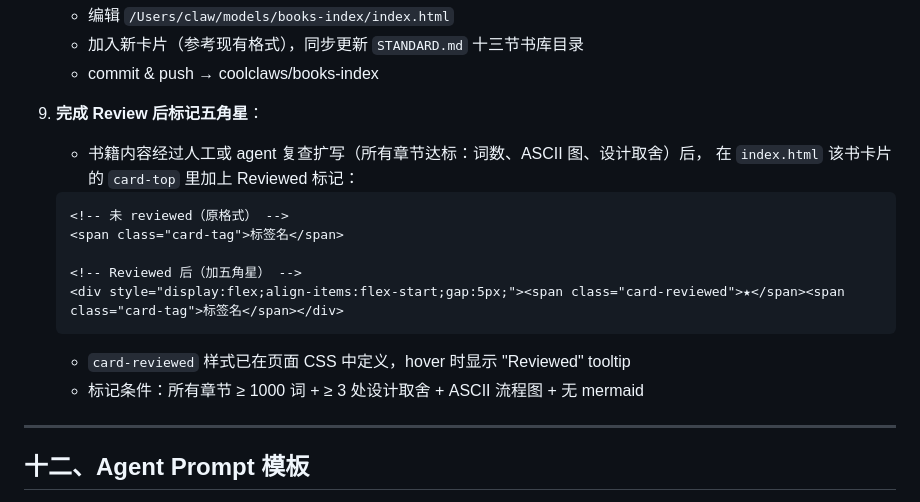
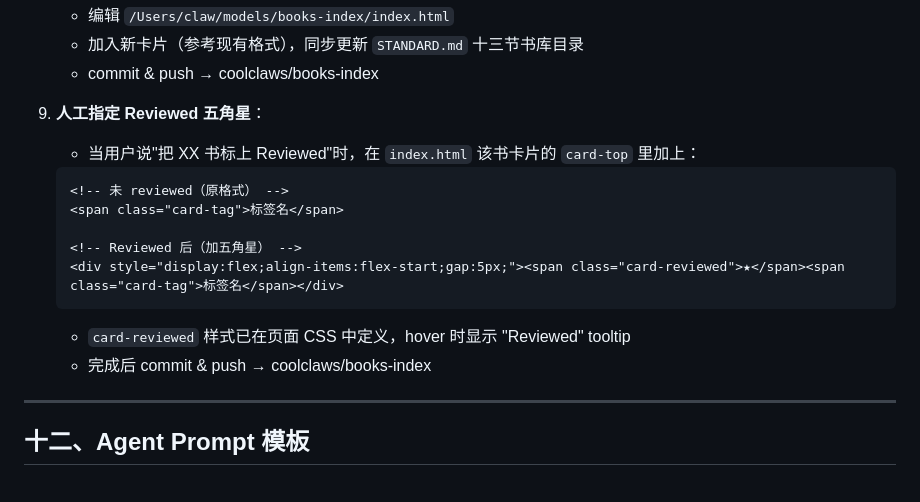
Before and after one commit to coolclaws/books-index, a Markdown page: STANDARD.md, the part around the change. GitHub-like rendering.

Commit message:
fix: Reviewed star is manually triggered by user, not auto

````diff
--- a/STANDARD.md
+++ b/STANDARD.md
@@ -356,9 +356,8 @@ node_modules/
    - 加入新卡片（参考现有格式），同步更新 `STANDARD.md` 十三节书库目录
    - commit & push → coolclaws/books-index
 
-9. **完成 Review 后标记五角星**：
-   - 书籍内容经过人工或 agent 复查扩写（所有章节达标：词数、ASCII 图、设计取舍）后，
-     在 `index.html` 该书卡片的 `card-top` 里加上 Reviewed 标记：
+9. **人工指定 Reviewed 五角星**：
+   - 当用户说"把 XX 书标上 Reviewed"时，在 `index.html` 该书卡片的 `card-top` 里加上：
    ```html
    <!-- 未 reviewed（原格式） -->
    <span class="card-tag">标签名</span>
@@ -367,7 +366,7 @@ node_modules/
    <div style="display:flex;align-items:flex-start;gap:5px;"><span class="card-reviewed">★</span><span class="card-tag">标签名</span></div>
    ```
    - `card-reviewed` 样式已在页面 CSS 中定义，hover 时显示 "Reviewed" tooltip
-   - 标记条件：所有章节 ≥ 1000 词 + ≥ 3 处设计取舍 + ASCII 流程图 + 无 mermaid
+   - 完成后 commit & push → coolclaws/books-index
 
 ---
 
````
